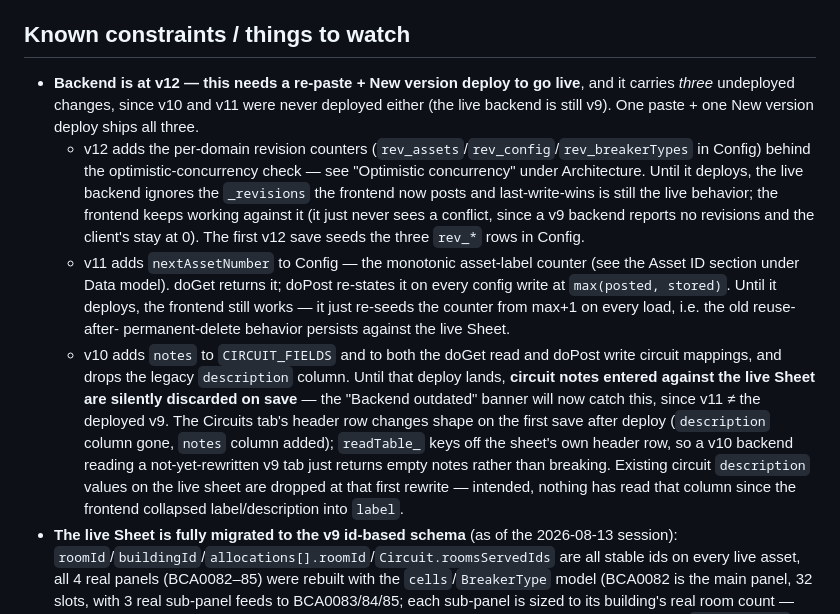
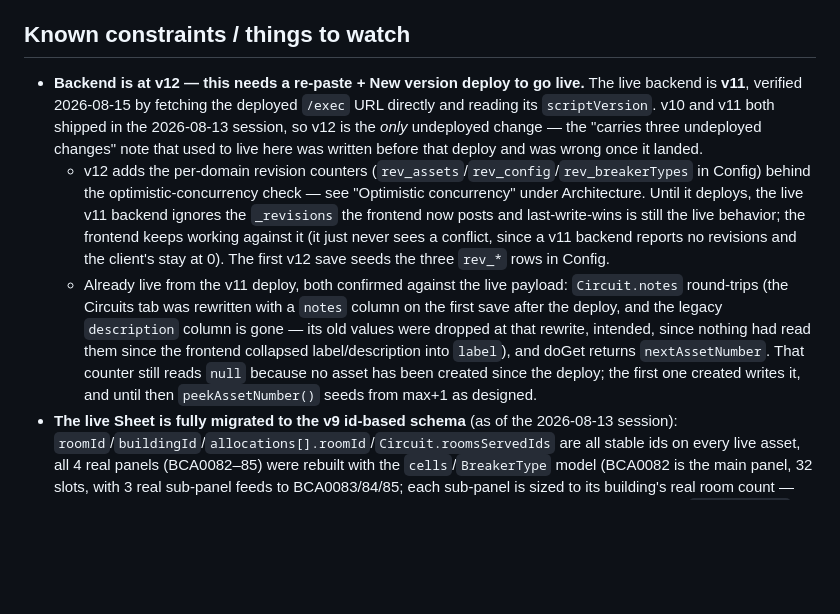
Before and after one commit to MrPip914/BCA-asset-tracker, a Markdown page: CLAUDE.md, the part around the change. Rendered like a GitHub page; blank space fills up the shorter version.

Commit message:
Correct stale deploy status in CLAUDE.md: live backend is v11, only v12 pending
The pending-deploy note still said the live backend was v9 with three
undeployed changes. v10 and v11 shipped in the 2026-08-13 session; verified
today by reading scriptVersion from the deployed /exec URL. Also confirmed
against the live payload that the Circuits tab now round-trips notes and that
nextAssetNumber is returned but still null (no asset created since the deploy).

Co-Authored-By: Claude Fable 5 <noreply@anthropic.com>

```diff
--- a/CLAUDE.md
+++ b/CLAUDE.md
@@ -608,30 +608,24 @@ When you do:
 
 ## Known constraints / things to watch
 
-- **Backend is at v12 — this needs a re-paste + New version deploy to go live**, and it
-  carries *three* undeployed changes, since v10 and v11 were never deployed either (the live
-  backend is still v9). One paste + one New version deploy ships all three.
+- **Backend is at v12 — this needs a re-paste + New version deploy to go live.** The live
+  backend is **v11**, verified 2026-08-15 by fetching the deployed `/exec` URL directly and
+  reading its `scriptVersion`. v10 and v11 both shipped in the 2026-08-13 session, so v12 is
+  the *only* undeployed change — the "carries three undeployed changes" note that used to
+  live here was written before that deploy and was wrong once it landed.
   - v12 adds the per-domain revision counters (`rev_assets`/`rev_config`/`rev_breakerTypes`
     in Config) behind the optimistic-concurrency check — see "Optimistic concurrency" under
-    Architecture. Until it deploys, the live backend ignores the `_revisions` the frontend
+    Architecture. Until it deploys, the live v11 backend ignores the `_revisions` the frontend
     now posts and last-write-wins is still the live behavior; the frontend keeps working
-    against it (it just never sees a conflict, since a v9 backend reports no revisions and
+    against it (it just never sees a conflict, since a v11 backend reports no revisions and
     the client's stay at 0). The first v12 save seeds the three `rev_*` rows in Config.
-  - v11 adds `nextAssetNumber` to Config — the monotonic asset-label counter (see the
-    Asset ID section under Data model). doGet returns it; doPost re-states it on every
-    config write at `max(posted, stored)`. Until it deploys, the frontend still works —
-    it just re-seeds the counter from max+1 on every load, i.e. the old reuse-after-
-    permanent-delete behavior persists against the live Sheet.
-  - v10 adds `notes` to `CIRCUIT_FIELDS` and to both the doGet read and doPost write circuit
-    mappings, and drops the legacy `description` column. Until that deploy lands,
-    **circuit notes entered against the live Sheet are silently discarded on save** — the
-    "Backend outdated" banner will now catch this, since v11 ≠ the deployed v9.
-  The Circuits tab's header row changes shape on the first save after deploy (`description`
-  column gone, `notes` column added); `readTable_` keys off the sheet's own header row, so a
-  v10 backend reading a not-yet-rewritten v9 tab just returns empty notes rather than
-  breaking. Existing circuit `description` values on the live sheet are dropped at that
-  first rewrite — intended, nothing has read that column since the frontend collapsed
-  label/description into `label`.
+  - Already live from the v11 deploy, both confirmed against the live payload: `Circuit.notes`
+    round-trips (the Circuits tab was rewritten with a `notes` column on the first save after
+    the deploy, and the legacy `description` column is gone — its old values were dropped at
+    that rewrite, intended, since nothing had read them since the frontend collapsed
+    label/description into `label`), and doGet returns `nextAssetNumber`. That counter still
+    reads `null` because no asset has been created since the deploy; the first one created
+    writes it, and until then `peekAssetNumber()` seeds from max+1 as designed.
 - **The live Sheet is fully migrated to the v9 id-based schema** (as of the 2026-08-13
   session): `roomId`/`buildingId`/`allocations[].roomId`/`Circuit.roomsServedIds` are all
   stable ids on every live asset, all 4 real panels (BCA0082–85) were rebuilt with the
```
